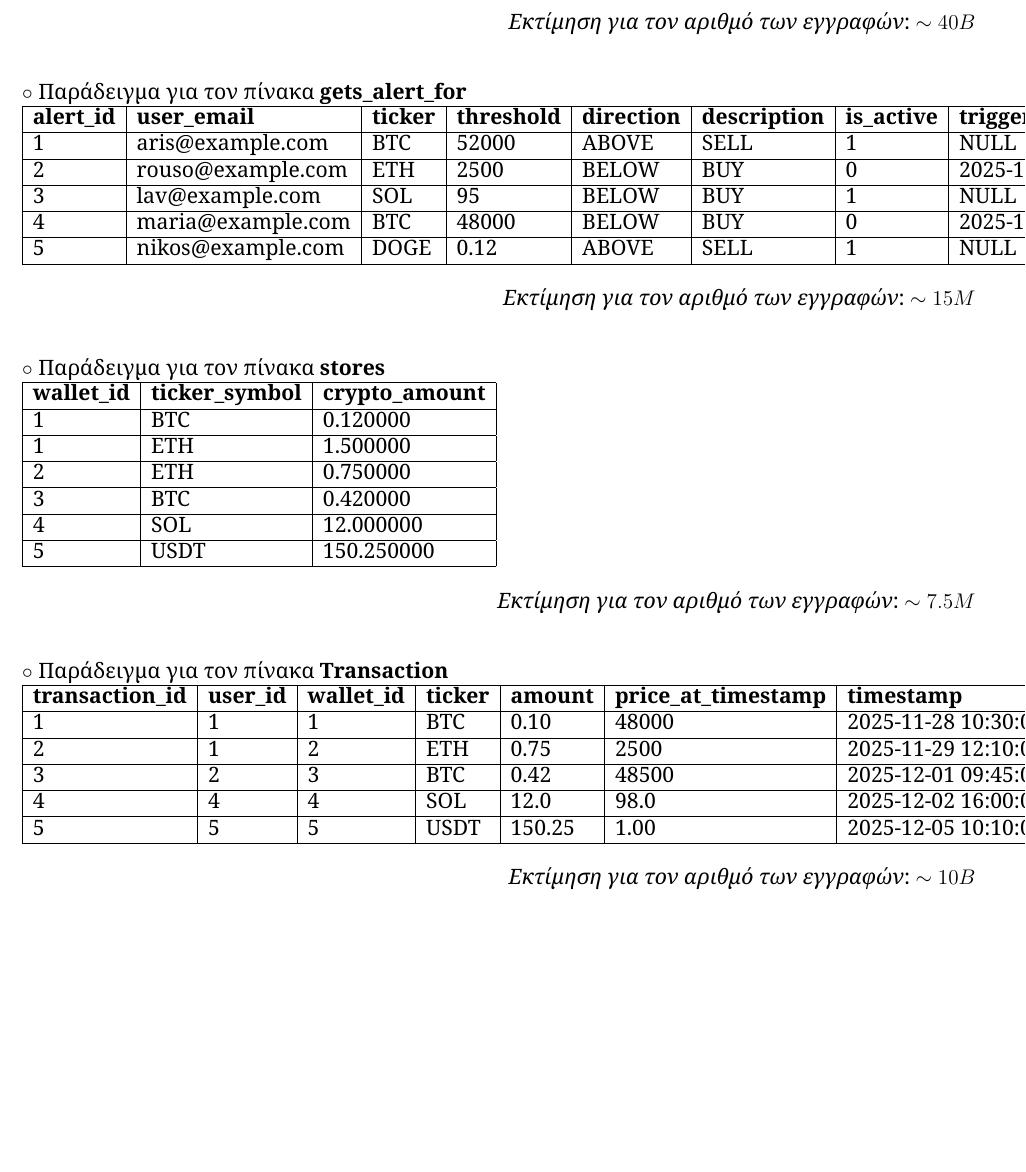
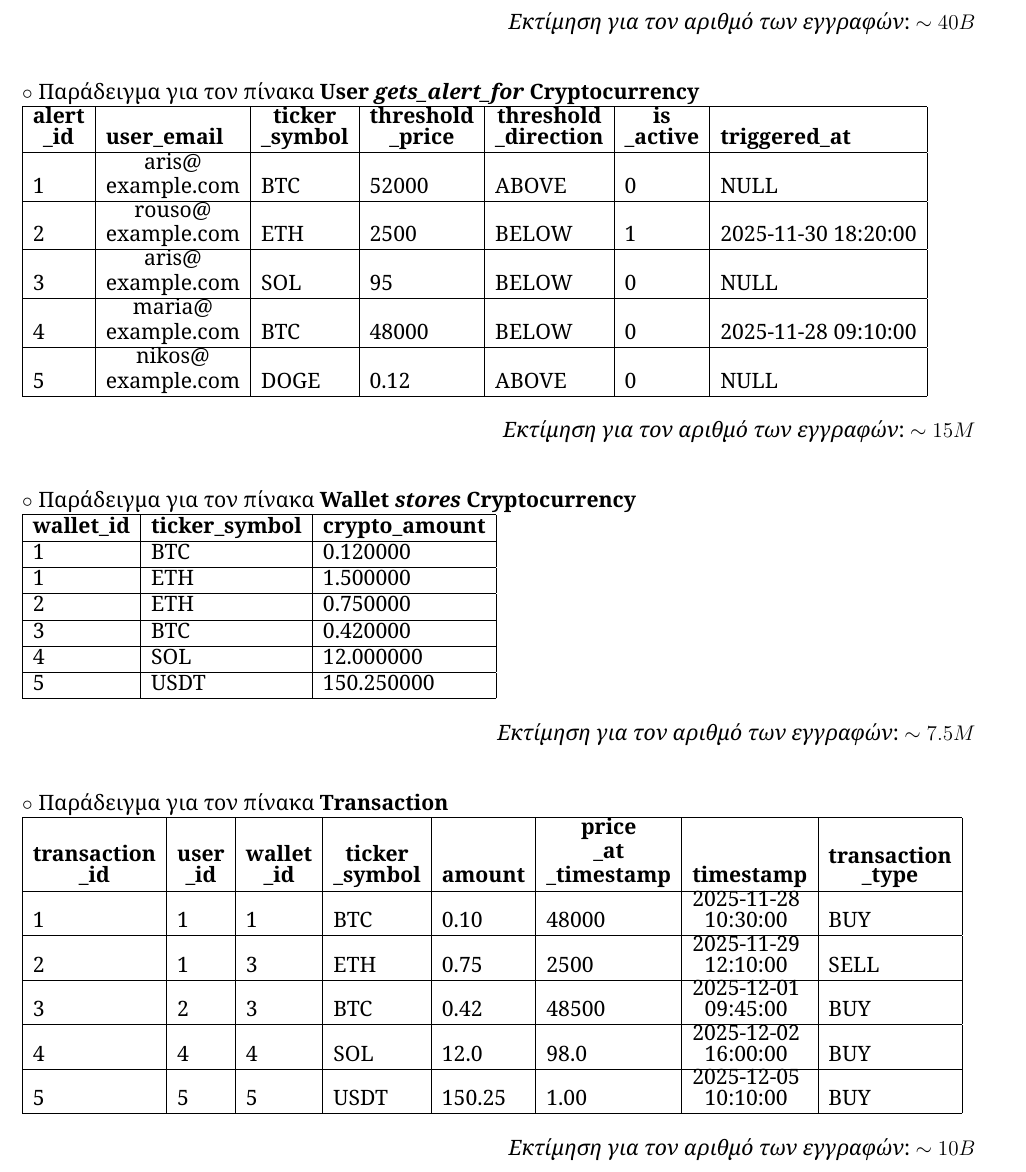
Before and after one commit to georrous6/Databases, a LaTeX document (deliverable-1/main.tex, which reads deliverable-1/sections/examples.tex): part of page 23 of 24, cut so that both start at the same text, the shorter picture padded with empty space. Compiled offline with XeLaTeX.

Commit message:
[5.1] format display fixed

```diff
--- a/deliverable-1/sections/examples.tex
+++ b/deliverable-1/sections/examples.tex
@@ -241,23 +241,23 @@ SOL & Solana & public/logos/SOL.svg \\
 \end{flushright}
 
 \bigskip
-\noindent $\circ$ Παράδειγμα για τον πίνακα \selectlanguage{english}\textbf{gets\_alert\_for}\selectlanguage{greek}
+\noindent $\circ$ Παράδειγμα για τον πίνακα \selectlanguage{english}\textbf{User} \textbf{\textit{gets\_alert\_for}} \textbf{Cryptocurrency}\selectlanguage{greek}
 
 \selectlanguage{english}
 \noindent
-\begin{tabular}{|l|l|l|l|l|l|l|l|}
+\begin{tabular}{|l|l|l|l|l|l|l|}
 \hline
-\textbf{alert\_id} & \textbf{user\_email} & \textbf{ticker} & \textbf{threshold} & \textbf{direction} & \textbf{description} & \textbf{is\_active} & \textbf{triggered\_at} \\
+\textbf{\shortstack{alert\\ \_id}} & \textbf{user\_email} & \textbf{\shortstack{ticker\\ \_symbol}} & \textbf{\shortstack{threshold\\ \_price}} & \textbf{\shortstack{threshold\\ \_direction}} & \textbf{\shortstack{is\\ \_active}} & \textbf{triggered\_at} \\
 \hline
-1 & aris@example.com & BTC & 52000 & ABOVE & SELL & 1 & NULL \\
+1 & \shortstack{aris@ \\ example.com} & BTC & 52000 & ABOVE & 0 & NULL \\
 \hline
-2 & rouso@example.com & ETH & 2500 & BELOW & BUY & 0 & 2025-11-30 18:20:00 \\
+2 & \shortstack{rouso@ \\ example.com} & ETH & 2500 & BELOW & 1 & 2025-11-30 18:20:00 \\
 \hline
-3 & lav@example.com & SOL & 95 & BELOW & BUY & 1 & NULL \\
+3 & \shortstack{aris@\\ example.com} & SOL & 95 & BELOW & 0 & NULL \\
 \hline
-4 & maria@example.com & BTC & 48000 & BELOW & BUY & 0 & 2025-11-28 09:10:00 \\
+4 & \shortstack{maria@\\ example.com} & BTC & 48000 & BELOW & 0 & 2025-11-28 09:10:00 \\
 \hline
-5 & nikos@example.com & DOGE & 0.12 & ABOVE & SELL & 1 & NULL \\
+5 & \shortstack{nikos@\\ example.com} & DOGE & 0.12 & ABOVE & 0 & NULL \\
 \hline
 \end{tabular}
 
@@ -267,7 +267,7 @@ SOL & Solana & public/logos/SOL.svg \\
 \end{flushright}
 
 \bigskip
-\noindent $\circ$ Παράδειγμα για τον πίνακα \selectlanguage{english}\textbf{stores}\selectlanguage{greek}
+\noindent $\circ$ Παράδειγμα για τον πίνακα \selectlanguage{english}\textbf{Wallet} \textbf{\textit{stores}} \textbf{Cryptocurrency}\selectlanguage{greek}
 
 \selectlanguage{english}
 \noindent
@@ -301,17 +301,17 @@ SOL & Solana & public/logos/SOL.svg \\
 \noindent
 \begin{tabular}{|l|l|l|l|l|l|l|l|}
 \hline
-\textbf{transaction\_id} & \textbf{user\_id} & \textbf{wallet\_id} & \textbf{ticker} & \textbf{amount} & \textbf{price\_at\_timestamp} & \textbf{timestamp} & \textbf{type} \\
+\textbf{\shortstack{transaction\\ \_id}} & \textbf{\shortstack{user\\ \_id}} & \textbf{\shortstack{wallet\\ \_id}} & \textbf{\shortstack{ticker\\ \_symbol}} & \textbf{amount} & \textbf{\shortstack{price\\ \_at\\ \_timestamp}} & \textbf{timestamp} & \textbf{\shortstack{transaction\\ \_type}} \\
 \hline
-1 & 1 & 1 & BTC & 0.10 & 48000 & 2025-11-28 10:30:00 & BUY \\
+1 & 1 & 1 & BTC & 0.10 & 48000 & \shortstack{2025-11-28\\ 10:30:00} & BUY \\
 \hline
-2 & 1 & 2 & ETH & 0.75 & 2500 & 2025-11-29 12:10:00 & BUY \\
+2 & 1 & 3 & ETH & 0.75 & 2500 & \shortstack{2025-11-29\\ 12:10:00} & SELL \\
 \hline
-3 & 2 & 3 & BTC & 0.42 & 48500 & 2025-12-01 09:45:00 & BUY \\
+3 & 2 & 3 & BTC & 0.42 & 48500 & \shortstack{2025-12-01\\ 09:45:00} & BUY \\
 \hline
-4 & 4 & 4 & SOL & 12.0 & 98.0 & 2025-12-02 16:00:00 & BUY \\
+4 & 4 & 4 & SOL & 12.0 & 98.0 & \shortstack{2025-12-02\\ 16:00:00} & BUY \\
 \hline
-5 & 5 & 5 & USDT & 150.25 & 1.00 & 2025-12-05 10:10:00 & BUY \\
+5 & 5 & 5 & USDT & 150.25 & 1.00 & \shortstack{2025-12-05\\ 10:10:00} & BUY \\
 \hline
 \end{tabular}
 
```
Also changed, not shown: deliverable-1/sections/examples.tex (56 more changed lines).
